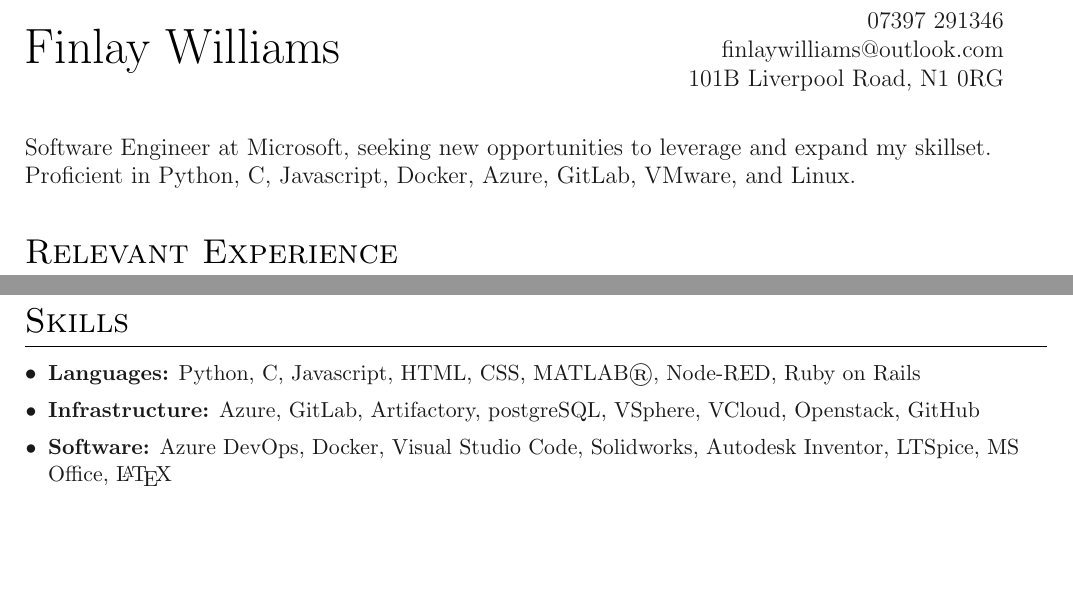
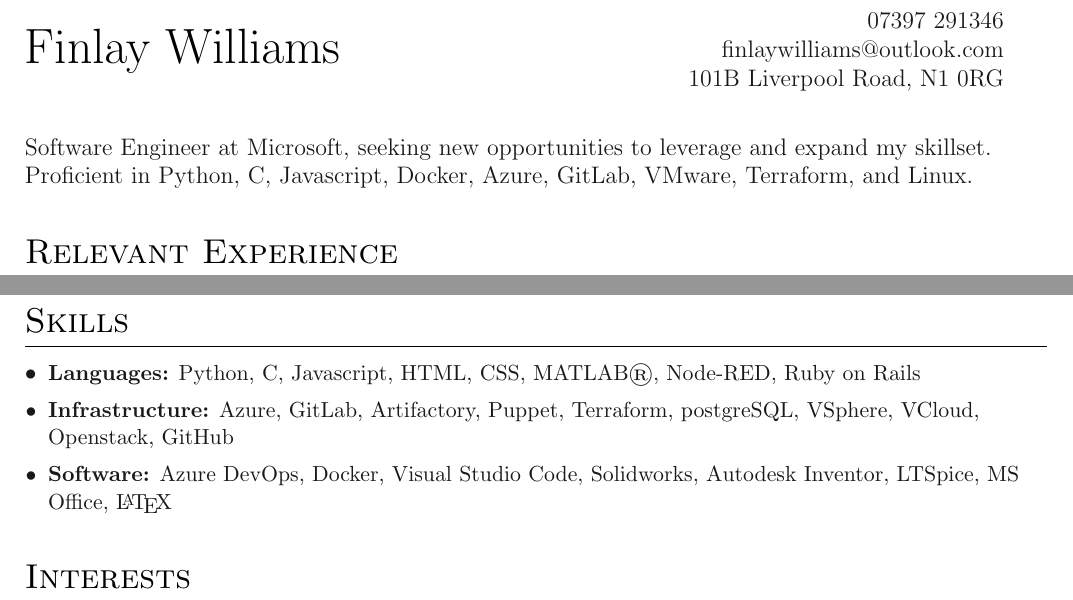
Before and after one commit to FinlayRJW/CV, a LaTeX document (main.tex, which reads sections/skills.tex): two parts of pages 1 and 2 of 2, joined at a grey line, cut so that both start at the same text, the shorter picture padded with empty space. Compiled offline with pdfLaTeX.

Commit message:
add new skills

```diff
--- a/main.tex
+++ b/main.tex
@@ -29,7 +29,7 @@
 
 \vspace{0.8cm}
 
-Software Engineer at Microsoft, seeking new opportunities to leverage and expand my skillset. Proficient in Python, C, Javascript, Docker, Azure, GitLab, VMware, and Linux.
+Software Engineer at Microsoft, seeking new opportunities to leverage and expand my skillset. Proficient in Python, C, Javascript, Docker, Azure, GitLab, VMware, Terraform, and Linux.
 
 
 % Page One
--- a/sections/skills.tex
+++ b/sections/skills.tex
@@ -3,6 +3,6 @@
 
 \denseouterlist{
 \entry{\textbf{Languages:} Python, C, Javascript, HTML, CSS, MATLAB\textregistered, Node-RED, Ruby on Rails}
-\entry{\textbf{Infrastructure:} Azure, GitLab, Artifactory, postgreSQL, VSphere, VCloud, Openstack, GitHub}
+\entry{\textbf{Infrastructure:} Azure, GitLab, Artifactory, Puppet, Terraform, postgreSQL, VSphere, VCloud, Openstack, GitHub}
 \entry{\textbf{Software:} Azure DevOps, Docker, Visual Studio Code, Solidworks, Autodesk Inventor, LTSpice, MS Office, \LaTeX}
 }
```
